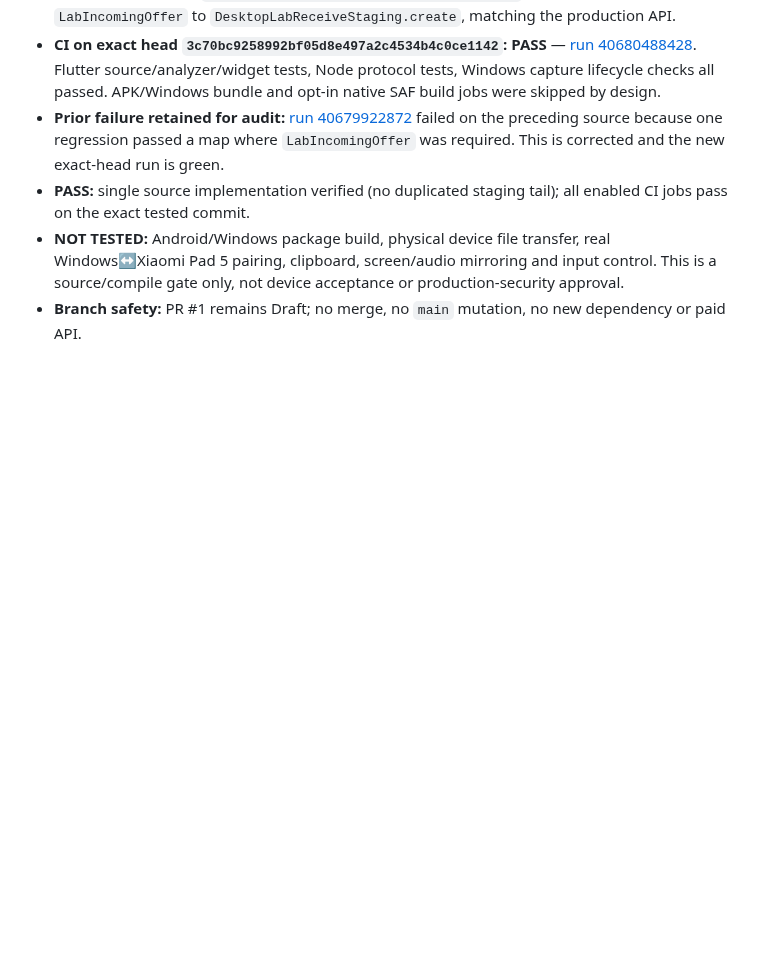
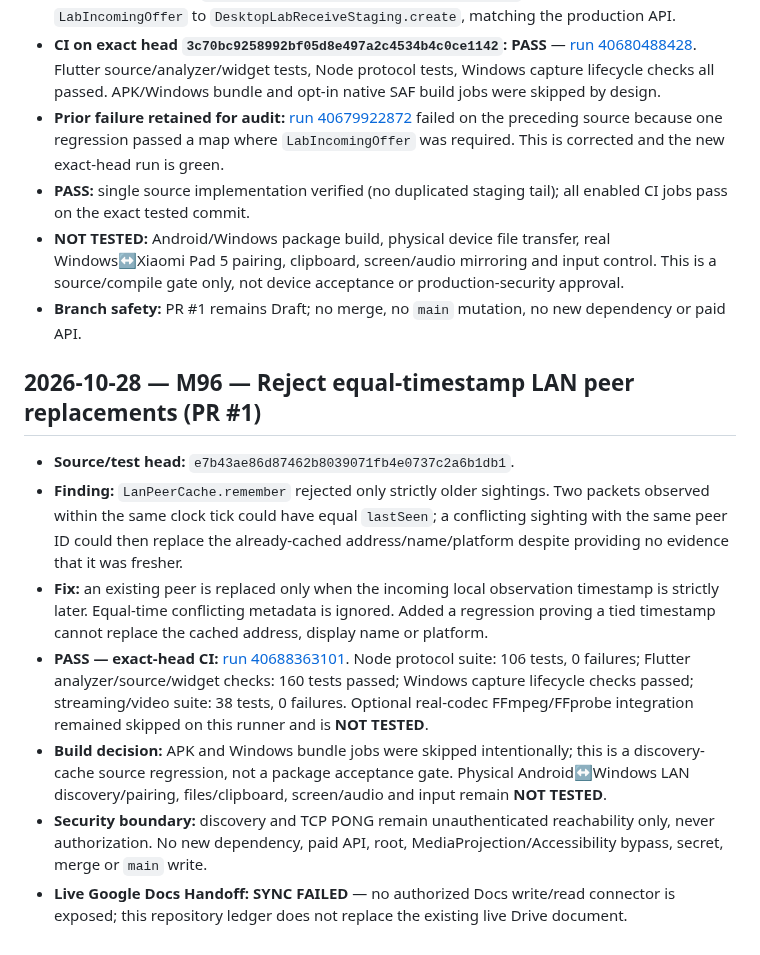
Before and after one commit to amroalhamedi2022-hue/Remote-Control, a Markdown page: docs/AUTONOMOUS_ACCEPTANCE.md, the part around the change. Drawn GitHub-style; blank space fills up the shorter version.

Commit message:
docs(remote): record M96 LAN peer cache acceptance

```diff
--- a/docs/AUTONOMOUS_ACCEPTANCE.md
+++ b/docs/AUTONOMOUS_ACCEPTANCE.md
@@ -700,3 +700,15 @@ No merge, no `main` changes, no new dependency, and no paid API.
 - **PASS:** single source implementation verified (no duplicated staging tail); all enabled CI jobs pass on the exact tested commit.
 - **NOT TESTED:** Android/Windows package build, physical device file transfer, real Windows↔Xiaomi Pad 5 pairing, clipboard, screen/audio mirroring and input control. This is a source/compile gate only, not device acceptance or production-security approval.
 - **Branch safety:** PR #1 remains Draft; no merge, no `main` mutation, no new dependency or paid API.
+
+
+
+## 2026-10-28 — M96 — Reject equal-timestamp LAN peer replacements (PR #1)
+
+- **Source/test head:** `e7b43ae86d87462b8039071fb4e0737c2a6b1db1`.
+- **Finding:** `LanPeerCache.remember` rejected only strictly older sightings. Two packets observed within the same clock tick could have equal `lastSeen`; a conflicting sighting with the same peer ID could then replace the already-cached address/name/platform despite providing no evidence that it was fresher.
+- **Fix:** an existing peer is replaced only when the incoming local observation timestamp is strictly later. Equal-time conflicting metadata is ignored. Added a regression proving a tied timestamp cannot replace the cached address, display name or platform.
+- **PASS — exact-head CI:** [run 40688363101](https://github.com/amroalhamedi2022-hue/Remote-Control/actions/runs/40688363101). Node protocol suite: 106 tests, 0 failures; Flutter analyzer/source/widget checks: 160 tests passed; Windows capture lifecycle checks passed; streaming/video suite: 38 tests, 0 failures. Optional real-codec FFmpeg/FFprobe integration remained skipped on this runner and is **NOT TESTED**.
+- **Build decision:** APK and Windows bundle jobs were skipped intentionally; this is a discovery-cache source regression, not a package acceptance gate. Physical Android↔Windows LAN discovery/pairing, files/clipboard, screen/audio and input remain **NOT TESTED**.
+- **Security boundary:** discovery and TCP PONG remain unauthenticated reachability only, never authorization. No new dependency, paid API, root, MediaProjection/Accessibility bypass, secret, merge or `main` write.
+- **Live Google Docs Handoff: SYNC FAILED** — no authorized Docs write/read connector is exposed; this repository ledger does not replace the existing live Drive document.
```
